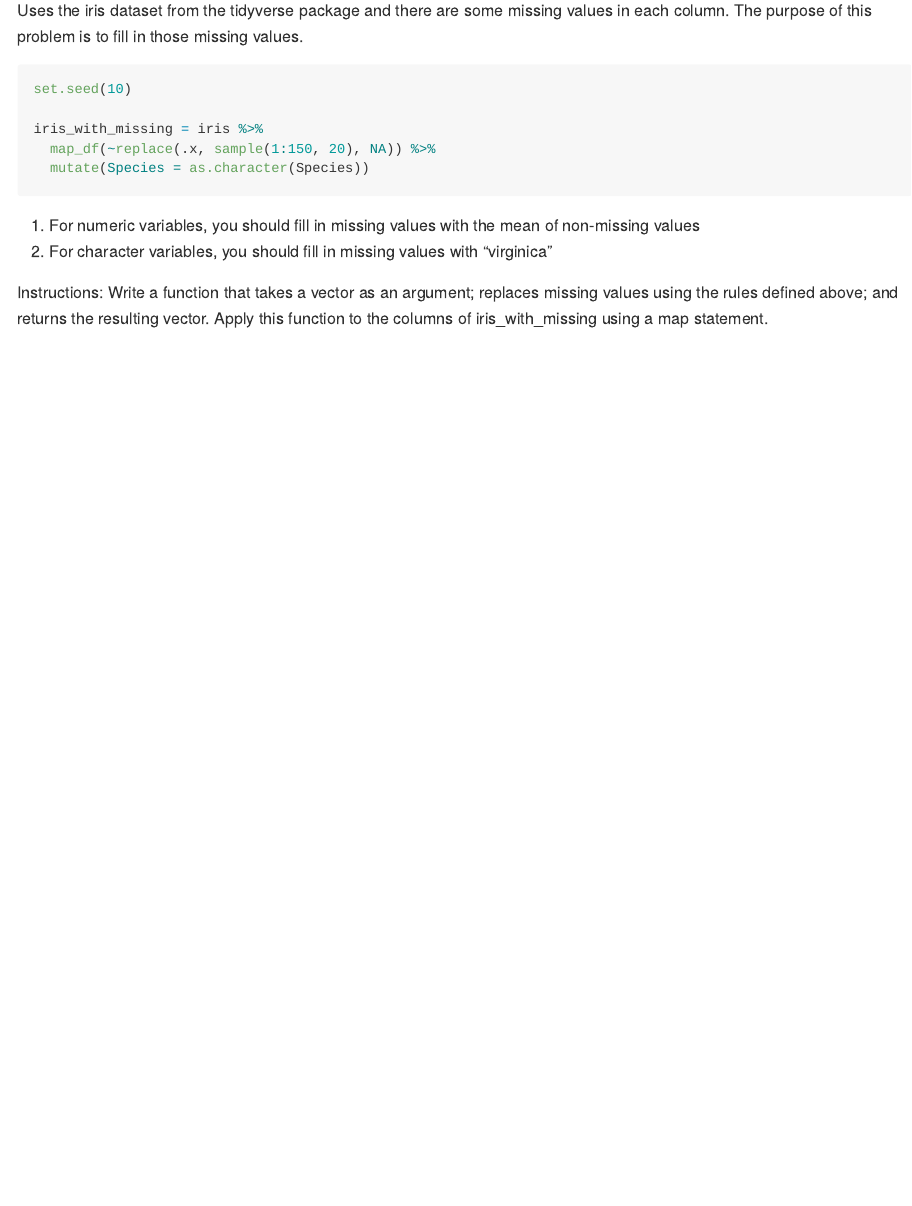
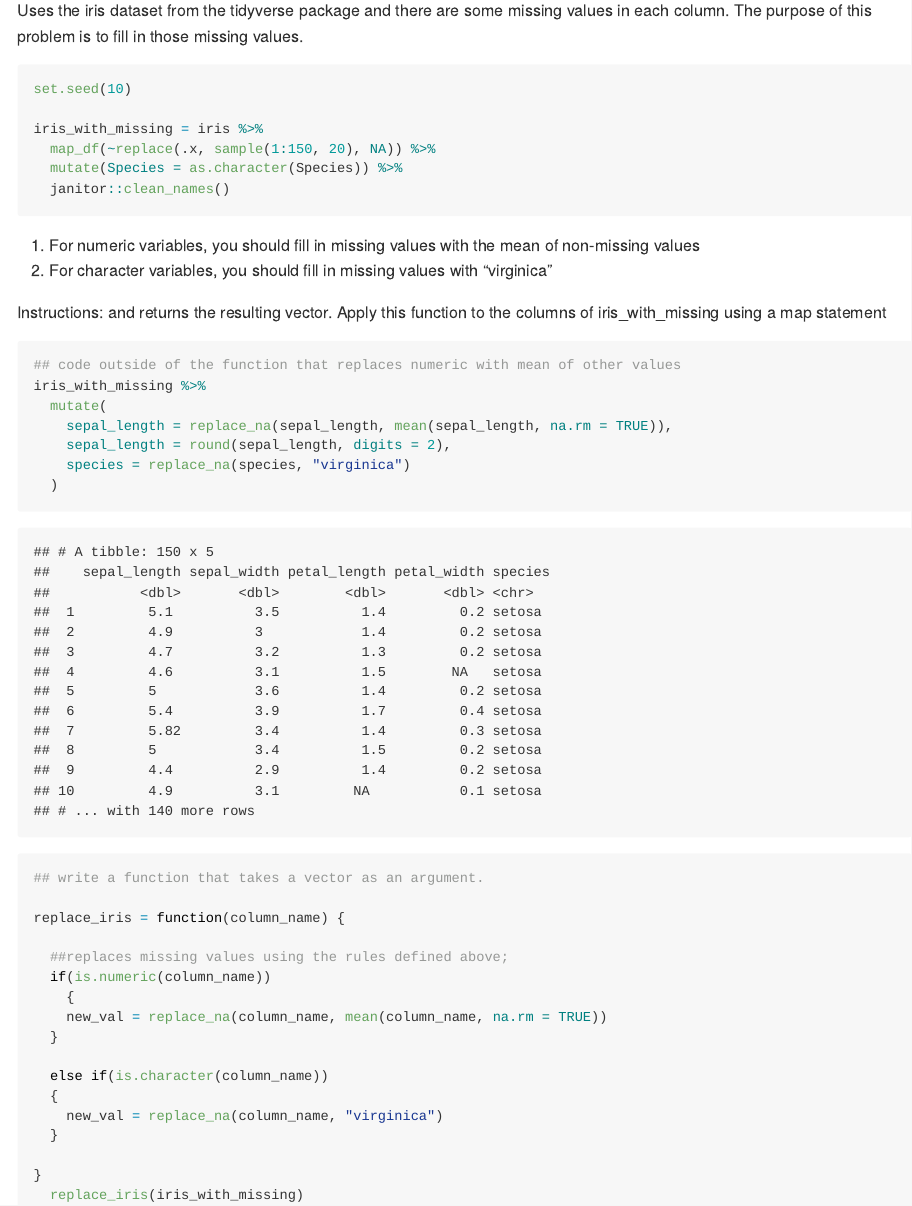
Before and after one commit to kmwheel1/p8105_hw5_kmw2189, an R Markdown document (p8105_hw5_kmw2189.rmd): the page in a window 1100 px wide, from 220 px down. The pictures show the output file p8105_hw5_kmw2189.md that the author committed with the source, drawn offline in the style of GitHub.

Commit message:
starting on function 1

````diff
--- a/p8105_hw5_kmw2189.rmd
+++ b/p8105_hw5_kmw2189.rmd
@@ -41,14 +41,14 @@ iris_with_missing = iris %>%
 2) For character variables, you should fill in missing values with "virginica"
 
 Instructions:
-Write a function that takes a vector as an argument;
-replaces missing values using the rules defined above;
 and returns the resulting vector.
 Apply this function to the columns of iris_with_missing using a map statement
 ```{r}
-## want to write code outside of a function to do what we want.
+## code outside of the function that replaces numeric with mean of other values
 iris_with_missing %>%
   mutate(
-    sepal_length = replace_na(sepal_length, mean(sepal_length, na.rm = TRUE))
+    sepal_length = replace_na(sepal_length, mean(sepal_length, na.rm = TRUE)),
+    sepal_length = round(sepal_length, digits = 2),
+    species = replace_na(species, "virginica")
   )
 
@@ -63,2 +61,7 @@ iris_with_missing %>%
 replace_iris = function(column_name) {
 
+  ##replaces missing values using the rules defined above;
+  if(is.numeric(column_name))
+    {
+    new_val = replace_na(column_name, mean(column_name, na.rm = TRUE))
+  }
@@ -68,5 +68,10 @@ replace_iris = function(column_name) {
 
-##}
+  else if(is.character(column_name))
+  {
+    new_val = replace_na(column_name, "virginica")
+  }
 
-##z_scores(x_vec)
+}
+  replace_iris(iris_with_missing)
+
 ```
````
Also changed, not shown: p8105_hw5_kmw2189.md, p8105_hw5_kmw2189.rmd (7 more changed lines).
